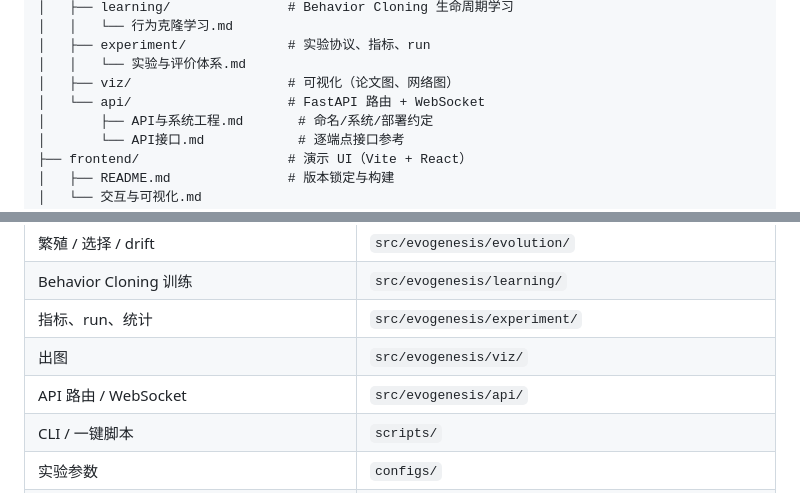
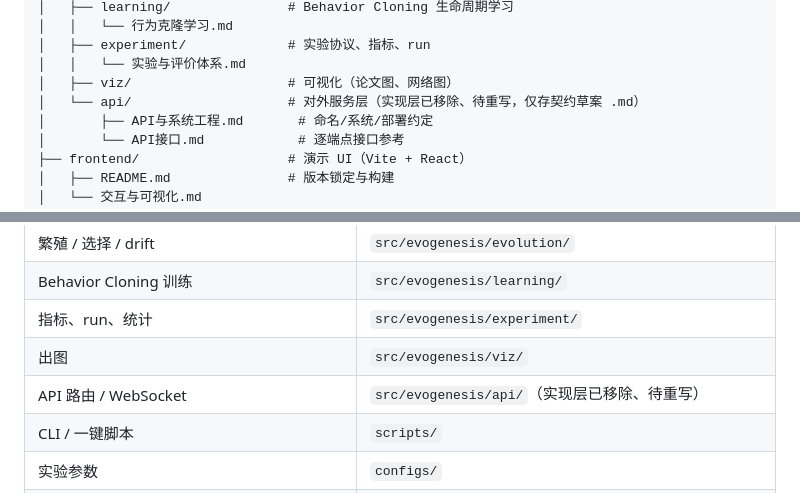
Before and after one commit to 54cwh/mathHackathon, a Markdown page: AGENTS.md, 2 parts joined by grey strips. Drawn GitHub-style.

```diff
--- a/AGENTS.md
+++ b/AGENTS.md
@@ -37,7 +37,7 @@ mathHackathon/
 │   ├── experiment/             # 实验协议、指标、run
 │   │   └── 实验与评价体系.md
 │   ├── viz/                    # 可视化（论文图、网络图）
-│   └── api/                    # FastAPI 路由 + WebSocket
+│   └── api/                    # 对外服务层（实现层已移除、待重写，仅存契约草案 .md）
 │       ├── API与系统工程.md       # 命名/系统/部署约定
 │       └── API接口.md            # 逐端点接口参考
 ├── frontend/                   # 演示 UI（Vite + React）
@@ -89,7 +89,7 @@ mathHackathon/
 | Behavior Cloning 训练 | `src/evogenesis/learning/` |
 | 指标、run、统计 | `src/evogenesis/experiment/` |
 | 出图 | `src/evogenesis/viz/` |
-| API 路由 / WebSocket | `src/evogenesis/api/` |
+| API 路由 / WebSocket | `src/evogenesis/api/`（实现层已移除、待重写） |
 | CLI / 一键脚本 | `scripts/` |
 | 实验参数 | `configs/` |
 | 数据契约 | `schemas/` |
```
Also changed, not shown: other parts of AGENTS.md (+5 -5 lines).
